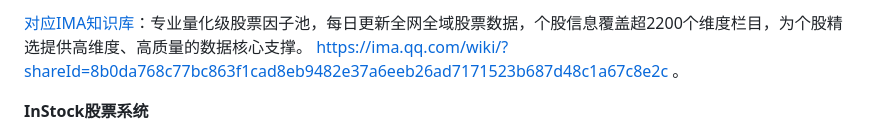
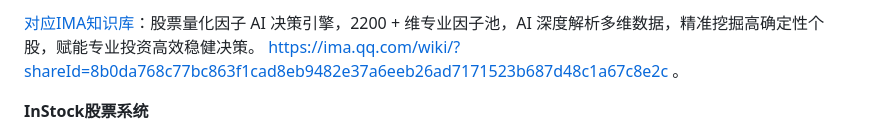
Before and after one commit to myhhub/stock, a Markdown page: README.md, the part around the change. Rendered like a GitHub page.

```diff
--- a/README.md
+++ b/README.md
@@ -1,4 +1,4 @@
-[对应IMA知识库](https://ima.qq.com/wiki/?shareId=8b0da768c77bc863f1cad8eb9482e37a6eeb26ad7171523b687d48c1a67c8e2c)：专业量化级股票因子池，每日更新全网全域股票数据，个股信息覆盖超2200个维度栏目，为个股精选提供高维度、高质量的数据核心支撑。 https://ima.qq.com/wiki/?shareId=8b0da768c77bc863f1cad8eb9482e37a6eeb26ad7171523b687d48c1a67c8e2c 。
+[对应IMA知识库](https://ima.qq.com/wiki/?shareId=8b0da768c77bc863f1cad8eb9482e37a6eeb26ad7171523b687d48c1a67c8e2c)：股票量化因子 AI 决策引擎，2200 + 维专业因子池，AI 深度解析多维数据，精准挖掘高确定性个股，赋能专业投资高效稳健决策。 https://ima.qq.com/wiki/?shareId=8b0da768c77bc863f1cad8eb9482e37a6eeb26ad7171523b687d48c1a67c8e2c 。
 
 **InStock股票系统**
 
```
